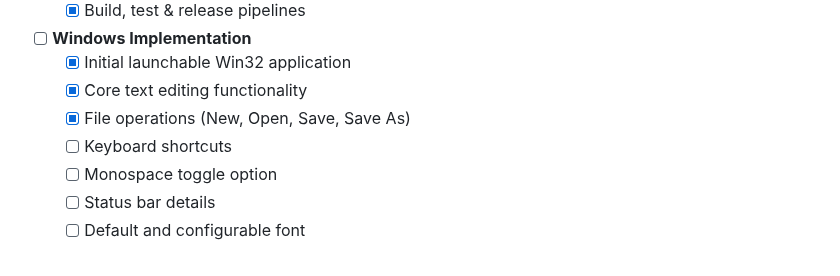
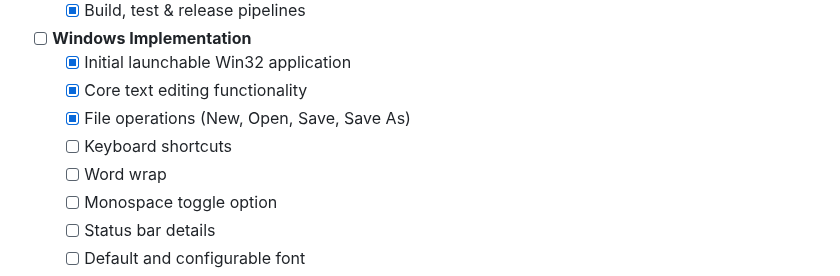
Before and after one commit to platima/npad, a Markdown page: README.md, the part around the change. GitHub-like rendering.

```diff
--- a/README.md
+++ b/README.md
@@ -238,6 +238,7 @@ Contributions are welcome! Please see [CONTRIBUTING.md](CONTRIBUTING.md) for det
   - [x] Core text editing functionality
   - [x] File operations (New, Open, Save, Save As)
   - [ ] Keyboard shortcuts
+  - [ ] Word wrap
   - [ ] Monospace toggle option
   - [ ] Status bar details
   - [ ] Default and configurable font
```
